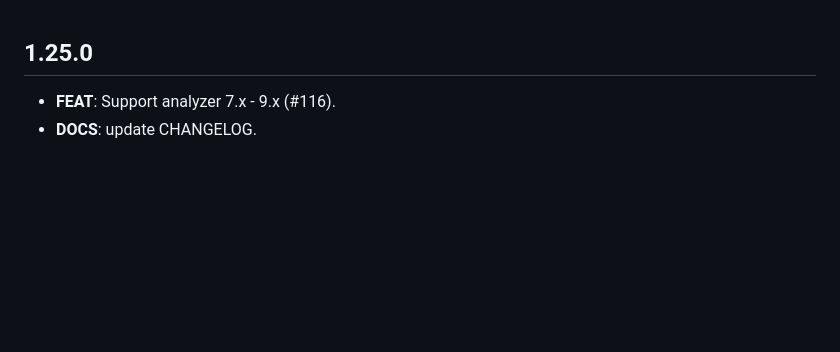
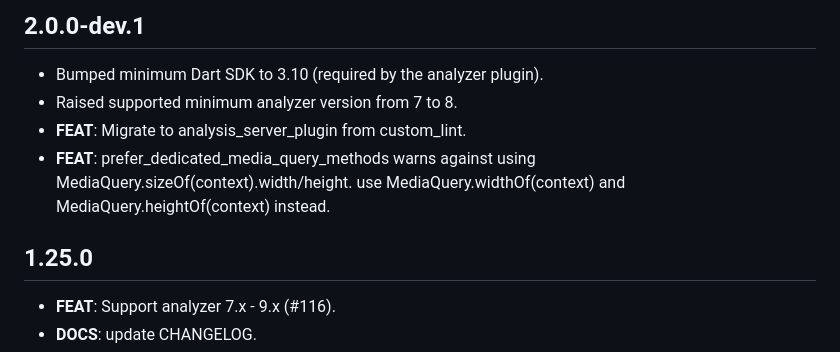
Before and after one commit to altive/altive_lints, a Markdown page: packages/altive_lints/CHANGELOG.md, the part around the change. GitHub-like rendering; blank space fills up the shorter version.

Commit message:
docs: update CHANGELOG for 2.0.0-dev.1

```diff
--- a/packages/altive_lints/CHANGELOG.md
+++ b/packages/altive_lints/CHANGELOG.md
@@ -1,3 +1,12 @@
+## 2.0.0-dev.1
+
+ - Bumped minimum Dart SDK to 3.10 (required by the analyzer plugin).
+ - Raised supported minimum analyzer version from 7 to 8.
+ - **FEAT**: Migrate to analysis_server_plugin from custom_lint.
+ - **FEAT**: prefer_dedicated_media_query_methods warns against using MediaQuery.sizeOf(context).width/height.
+ use MediaQuery.widthOf(context) and MediaQuery.heightOf(context) instead.
+
+
 ## 1.25.0
 
  - **FEAT**: Support analyzer 7.x - 9.x (#116).
```
